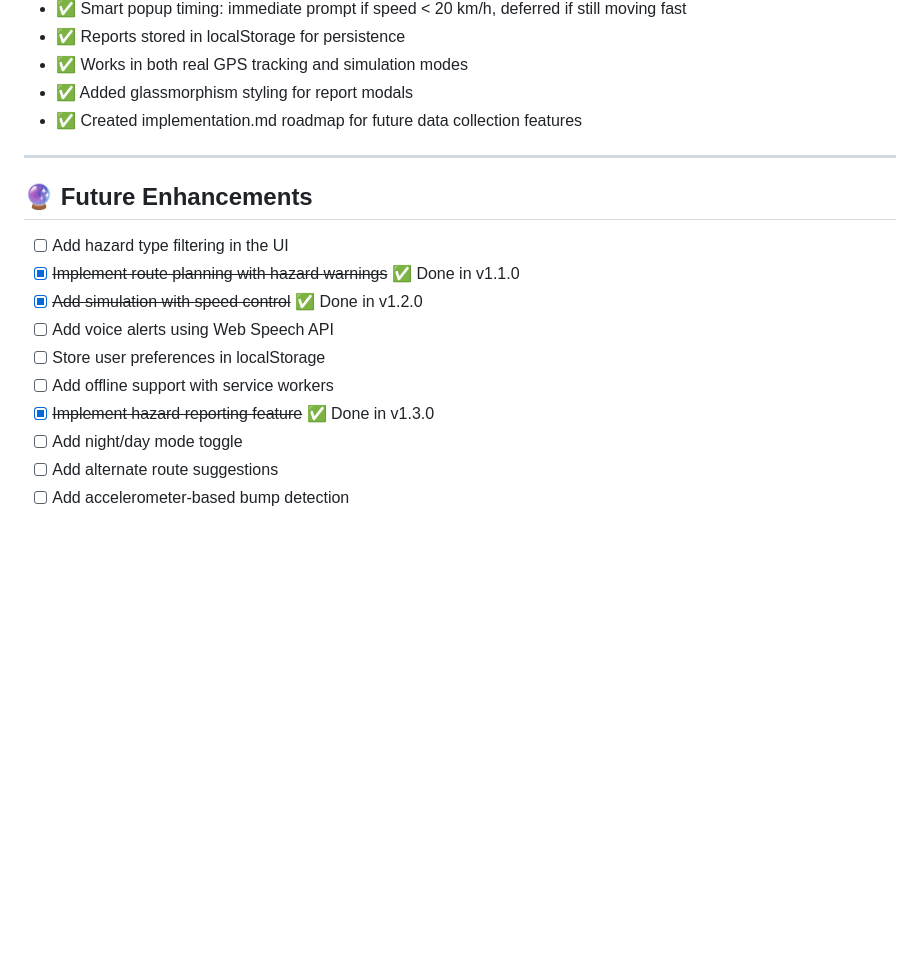
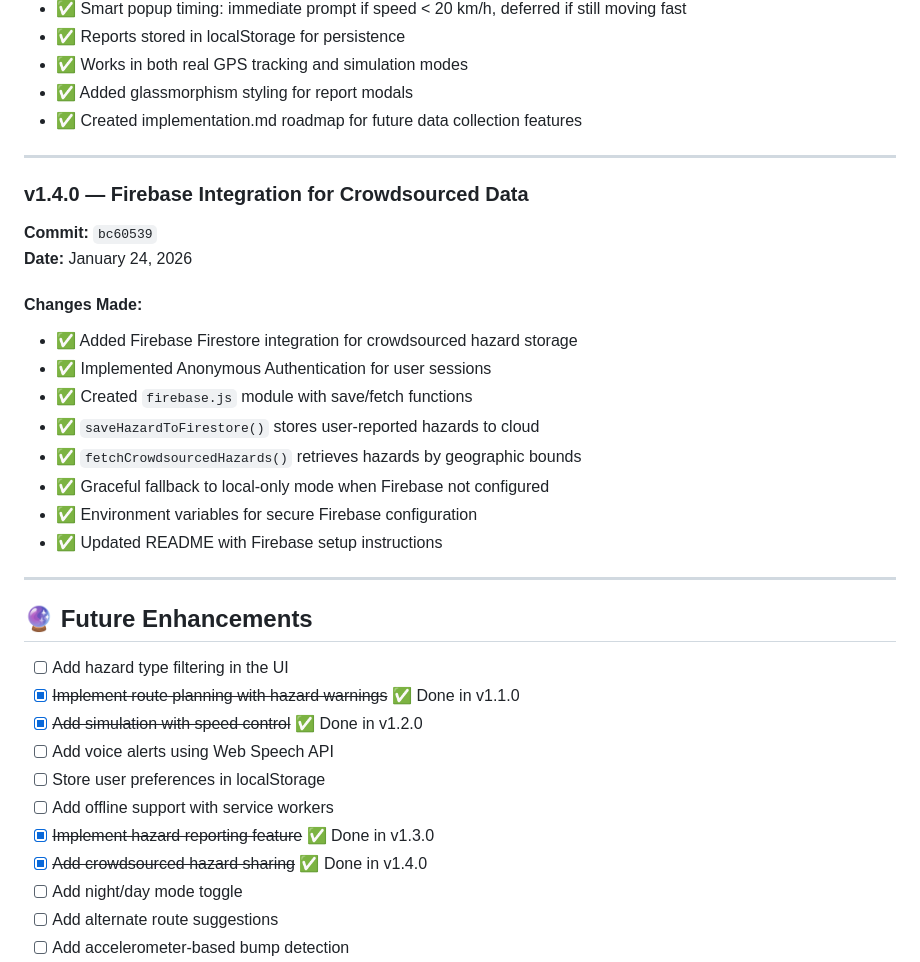
Before and after one commit to thesamotar/SafeMaps, a Markdown page: README.md, the part around one of its changes. Rendered like a GitHub page; blank space fills up the shorter version.

```diff
--- a/README.md
+++ b/README.md
@@ -229,6 +246,23 @@ SafeMaps/
 
 ---
 
+### v1.4.0 — Firebase Integration for Crowdsourced Data
+
+**Commit:** `bc60539`
+**Date:** January 24, 2026
+
+#### Changes Made:
+- ✅ Added Firebase Firestore integration for crowdsourced hazard storage
+- ✅ Implemented Anonymous Authentication for user sessions
+- ✅ Created `firebase.js` module with save/fetch functions
+- ✅ `saveHazardToFirestore()` stores user-reported hazards to cloud
+- ✅ `fetchCrowdsourcedHazards()` retrieves hazards by geographic bounds
+- ✅ Graceful fallback to local-only mode when Firebase not configured
+- ✅ Environment variables for secure Firebase configuration
+- ✅ Updated README with Firebase setup instructions
+
+---
+
 ## 🔮 Future Enhancements
 
 - [ ] Add hazard type filtering in the UI
@@ -238,6 +272,7 @@ SafeMaps/
 - [ ] Store user preferences in localStorage
 - [ ] Add offline support with service workers
 - [x] ~~Implement hazard reporting feature~~ ✅ Done in v1.3.0
+- [x] ~~Add crowdsourced hazard sharing~~ ✅ Done in v1.4.0
 - [ ] Add night/day mode toggle
 - [ ] Add alternate route suggestions
 - [ ] Add accelerometer-based bump detection
```
Also changed, not shown: other parts of README.md (+19 -2 lines).
